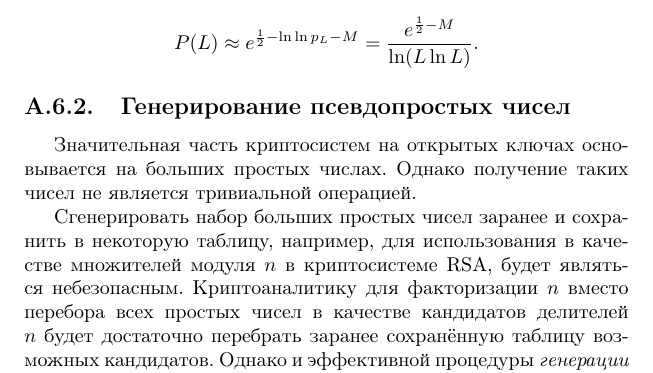
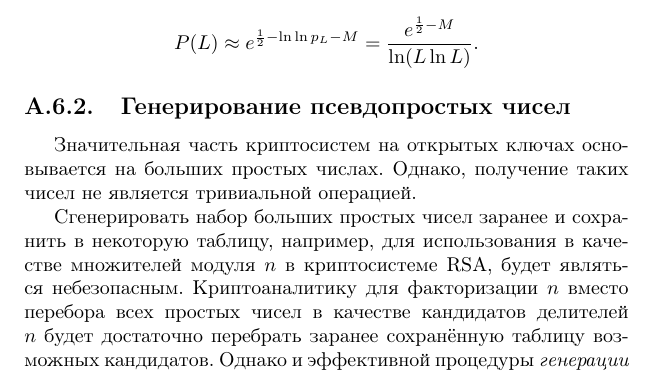
Before and after one commit to vlsergey/infosec, a LaTeX book (Information Security.tex, which reads pseudo-primes_generation.tex): part of page 264 of 304, cut so that both start at the same text. Compiled offline with pdfLaTeX.

Commit message:
Update pseudo-primes_generation.tex
добавить запятую.

```diff
--- a/pseudo-primes_generation.tex
+++ b/pseudo-primes_generation.tex
@@ -1,7 +1,7 @@
 \subsection{Генерирование псевдопростых чисел}
 \selectlanguage{russian}
 
-Значительная часть криптосистем на открытых ключах основывается на больших простых числах. Однако получение таких чисел не является тривиальной операцией.
+Значительная часть криптосистем на открытых ключах основывается на больших простых числах. Однако, получение таких чисел не является тривиальной операцией.
 
 Сгенерировать набор больших простых чисел заранее и сохранить в некоторую таблицу, например, для использования в качестве множителей модуля $n$ в криптосистеме RSA, будет являться небезопасным. Криптоаналитику для факторизации $n$ вместо перебора всех простых чисел в качестве кандидатов делителей $n$ будет достаточно перебрать заранее сохранённую таблицу возможных кандидатов. Однако и эффективной процедуры \emph{генерации} больших простых чисел, пригодных для использования в криптографии, неизвестно. Поэтому под генерацией больших простых чисел обычно используют и подразумевают процедуру \emph{поиска} больших простых чисел, как описано ниже.
 
```
